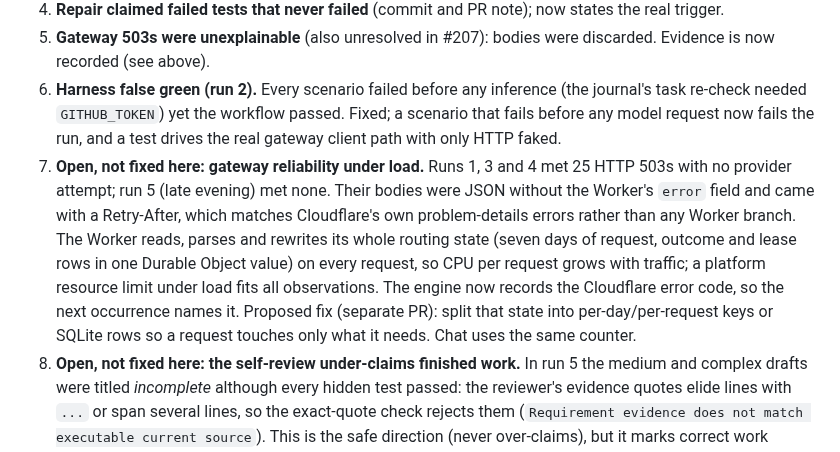
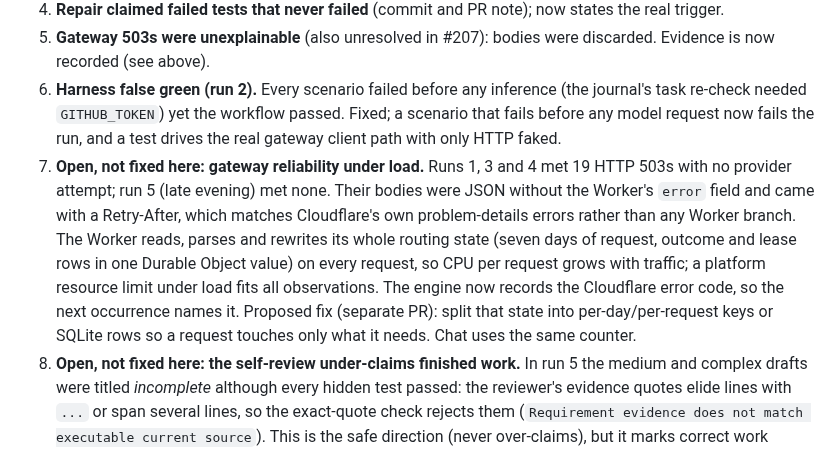
Before and after one commit to onlykappa/KappaForge, a Markdown page: docs/roadmaps/pr-first-simulation-audit.md, the part around the change. Drawn GitHub-style.

Commit message:
Correct the gateway 503 count in the audit report (19)
Co-Authored-By: Claude Opus 5.5 <noreply@anthropic.com>
Claude-Session: https://claude.ai/code/session_01JBaW9Ay2S69hKUUkP9zBaZ

```diff
--- a/docs/roadmaps/pr-first-simulation-audit.md
+++ b/docs/roadmaps/pr-first-simulation-audit.md
@@ -23,7 +23,7 @@ Roadmap item 5 from #207. Owner decision: *a draft PR opens with the goal and pl
 4. **Repair claimed failed tests that never failed** (commit and PR note); now states the real trigger.
 5. **Gateway 503s were unexplainable** (also unresolved in #207): bodies were discarded. Evidence is now recorded (see above).
 6. **Harness false green (run 2).** Every scenario failed before any inference (the journal's task re-check needed `GITHUB_TOKEN`) yet the workflow passed. Fixed; a scenario that fails before any model request now fails the run, and a test drives the real gateway client path with only HTTP faked.
-7. **Open, not fixed here: gateway reliability under load.** Runs 1, 3 and 4 met 25 HTTP 503s with no provider attempt; run 5 (late evening) met none. Their bodies were JSON without the Worker's `error` field and came with a Retry-After, which matches Cloudflare's own problem-details errors rather than any Worker branch. The Worker reads, parses and rewrites its whole routing state (seven days of request, outcome and lease rows in one Durable Object value) on every request, so CPU per request grows with traffic; a platform resource limit under load fits all observations. The engine now records the Cloudflare error code, so the next occurrence names it. Proposed fix (separate PR): split that state into per-day/per-request keys or SQLite rows so a request touches only what it needs. Chat uses the same counter.
+7. **Open, not fixed here: gateway reliability under load.** Runs 1, 3 and 4 met 19 HTTP 503s with no provider attempt; run 5 (late evening) met none. Their bodies were JSON without the Worker's `error` field and came with a Retry-After, which matches Cloudflare's own problem-details errors rather than any Worker branch. The Worker reads, parses and rewrites its whole routing state (seven days of request, outcome and lease rows in one Durable Object value) on every request, so CPU per request grows with traffic; a platform resource limit under load fits all observations. The engine now records the Cloudflare error code, so the next occurrence names it. Proposed fix (separate PR): split that state into per-day/per-request keys or SQLite rows so a request touches only what it needs. Chat uses the same counter.
 8. **Open, not fixed here: the self-review under-claims finished work.** In run 5 the medium and complex drafts were titled *incomplete* although every hidden test passed: the reviewer's evidence quotes elide lines with `...` or span several lines, so the exact-quote check rejects them (`Requirement evidence does not match executable current source`). This is the safe direction (never over-claims), but it marks correct work unfinished and would send it to repair. Proposed fix: ask the reviewer for one contiguous source line per requirement and accept a quote whose non-elided lines all appear in order in the file; keep the executable-token check.
 
 ## Live simulations
```
